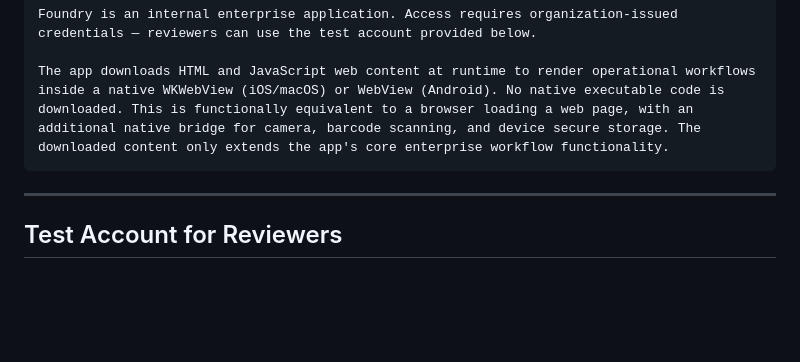
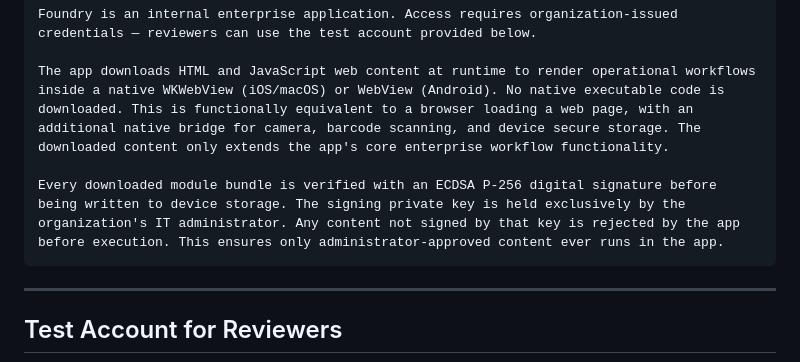
Before and after one commit to VijayBhatcolligence/Foundry, a Markdown page: store_metadata/STORE_LISTING.md, the part around the change. Rendered like a GitHub page; blank space fills up the shorter version.

````diff
--- a/store_metadata/STORE_LISTING.md
+++ b/store_metadata/STORE_LISTING.md
@@ -96,6 +96,8 @@ No user-generated content, no purchases, no objectionable content.
 Foundry is an internal enterprise application. Access requires organization-issued credentials — reviewers can use the test account provided below.
 
 The app downloads HTML and JavaScript web content at runtime to render operational workflows inside a native WKWebView (iOS/macOS) or WebView (Android). No native executable code is downloaded. This is functionally equivalent to a browser loading a web page, with an additional native bridge for camera, barcode scanning, and device secure storage. The downloaded content only extends the app's core enterprise workflow functionality.
+
+Every downloaded module bundle is verified with an ECDSA P-256 digital signature before being written to device storage. The signing private key is held exclusively by the organization's IT administrator. Any content not signed by that key is rejected by the app before execution. This ensures only administrator-approved content ever runs in the app.
 ```
 
 ---
````
Also changed, not shown: app-store-review-notes.md (+12 -1 lines).
